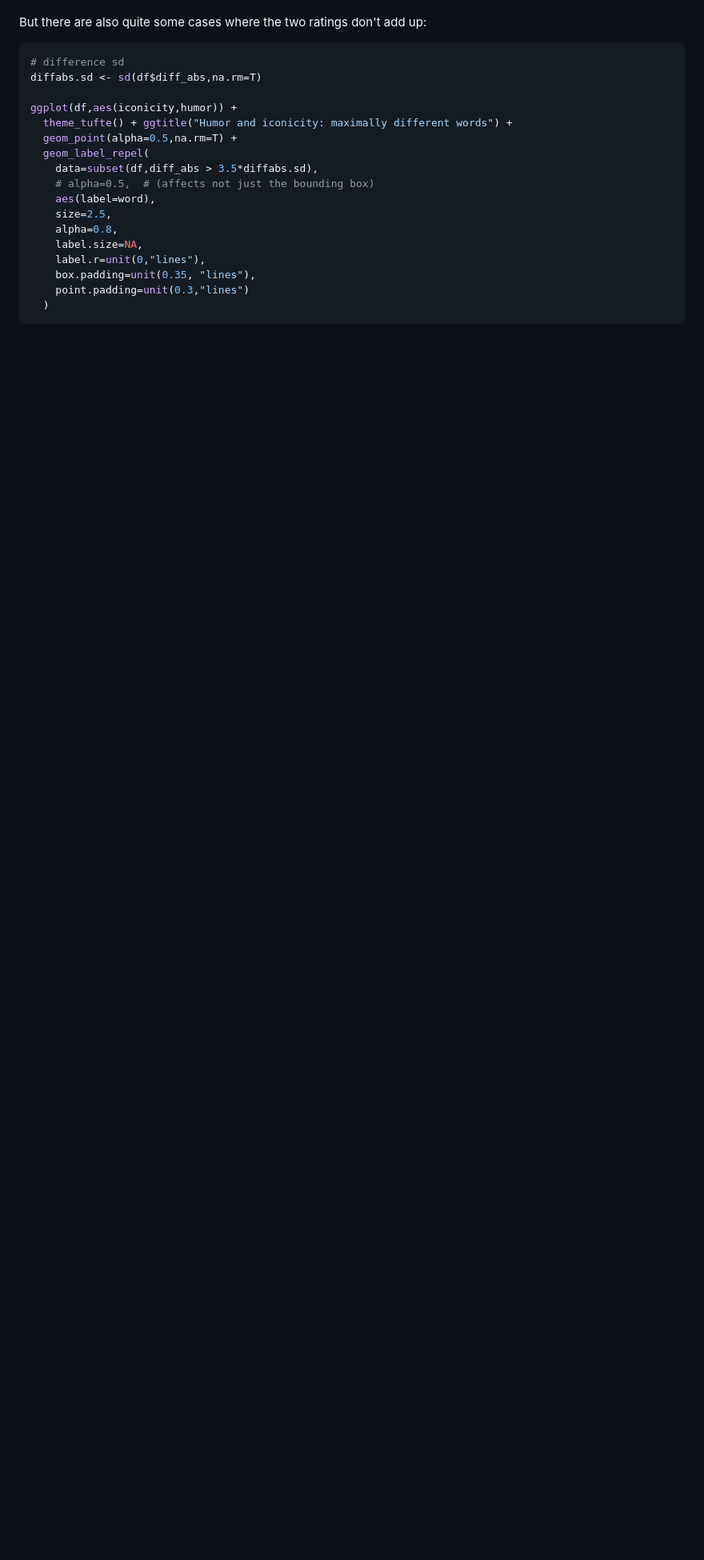
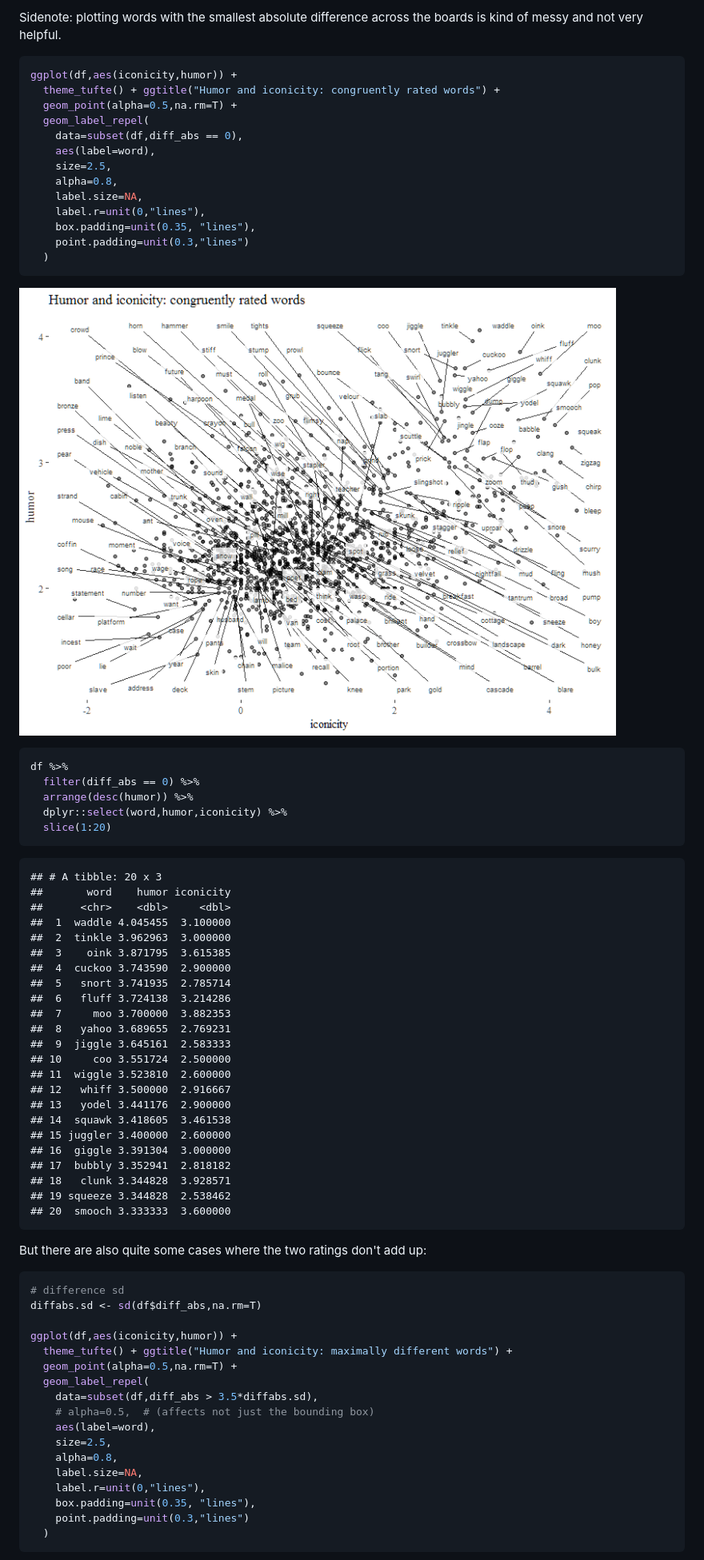
Before and after one commit to mdingemanse/playful_iconicity, a Markdown page: playful_iconicity.md, the part around the change printed below. Shown: that part at 80% size. Drawn GitHub-style; pictures changed too: out/similarity_across-1.png (added); blank space fills up the shorter version.

````diff
--- a/playful_iconicity.md
+++ b/playful_iconicity.md
@@ -151,3 +203,55 @@ The distribution across the senses is remarkable, with movement, visual phenomen
+Sidenote: plotting words with the smallest absolute difference across the boards is kind of messy and not very helpful.
+
+``` r
+ggplot(df,aes(iconicity,humor)) +
+  theme_tufte() + ggtitle("Humor and iconicity: congruently rated words") +
+  geom_point(alpha=0.5,na.rm=T) +
+  geom_label_repel(
+    data=subset(df,diff_abs == 0),
+    aes(label=word),
+    size=2.5,
+    alpha=0.8,
+    label.size=NA,
+    label.r=unit(0,"lines"),
+    box.padding=unit(0.35, "lines"),
+    point.padding=unit(0.3,"lines")
+  )
+```
+
+![](out/similarity_across-1.png)
+
+``` r
+df %>%
+  filter(diff_abs == 0) %>%
+  arrange(desc(humor)) %>%
+  dplyr::select(word,humor,iconicity) %>%
+  slice(1:20)
+```
+
+    ## # A tibble: 20 x 3
+    ##       word    humor iconicity
+    ##      <chr>    <dbl>     <dbl>
+    ##  1  waddle 4.045455  3.100000
+    ##  2  tinkle 3.962963  3.000000
+    ##  3    oink 3.871795  3.615385
+    ##  4  cuckoo 3.743590  2.900000
+    ##  5   snort 3.741935  2.785714
+    ##  6   fluff 3.724138  3.214286
+    ##  7     moo 3.700000  3.882353
+    ##  8   yahoo 3.689655  2.769231
+    ##  9  jiggle 3.645161  2.583333
+    ## 10     coo 3.551724  2.500000
+    ## 11  wiggle 3.523810  2.600000
+    ## 12   whiff 3.500000  2.916667
+    ## 13   yodel 3.441176  2.900000
+    ## 14  squawk 3.418605  3.461538
+    ## 15 juggler 3.400000  2.600000
+    ## 16  giggle 3.391304  3.000000
+    ## 17  bubbly 3.352941  2.818182
+    ## 18   clunk 3.344828  3.928571
+    ## 19 squeeze 3.344828  2.538462
+    ## 20  smooch 3.333333  3.600000
+
 But there are also quite some cases where the two ratings don't add up:
 
 ``` r
````
Also changed, not shown: other parts of playful_iconicity.md (+72 -6 lines), out/iconicity_imputed-1.png (added), out/similarity_2-1.png (added), 1 other file.
